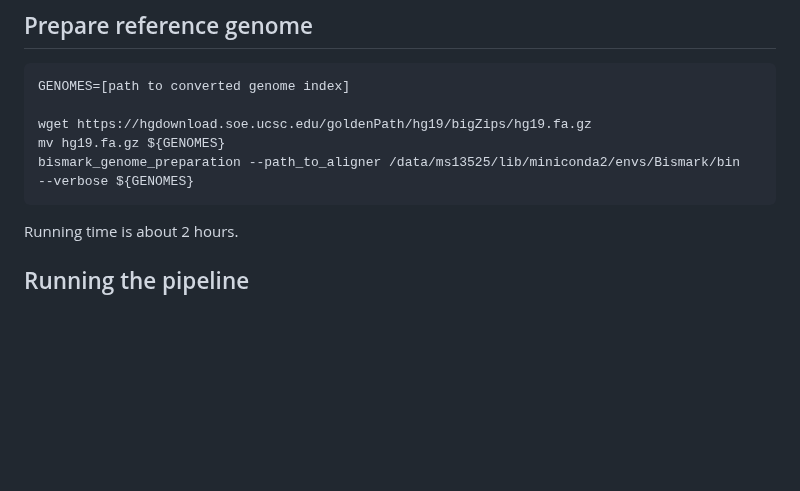
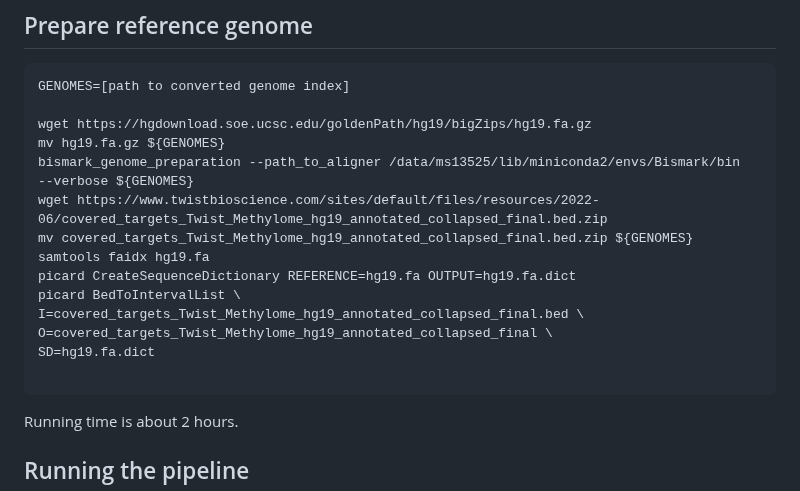
Before and after one commit to MRCIEU/methylhead, a Markdown page: readme.md, the part around the change. Drawn GitHub-style; blank space fills up the shorter version.

````diff
--- a/readme.md
+++ b/readme.md
@@ -58,6 +58,15 @@ GENOMES=[path to converted genome index]
 wget https://hgdownload.soe.ucsc.edu/goldenPath/hg19/bigZips/hg19.fa.gz
 mv hg19.fa.gz ${GENOMES}
 bismark_genome_preparation --path_to_aligner /data/ms13525/lib/miniconda2/envs/Bismark/bin  --verbose ${GENOMES}
+wget https://www.twistbioscience.com/sites/default/files/resources/2022-06/covered_targets_Twist_Methylome_hg19_annotated_collapsed_final.bed.zip
+mv covered_targets_Twist_Methylome_hg19_annotated_collapsed_final.bed.zip ${GENOMES}
+samtools faidx hg19.fa
+picard CreateSequenceDictionary REFERENCE=hg19.fa OUTPUT=hg19.fa.dict
+picard BedToIntervalList \
+I=covered_targets_Twist_Methylome_hg19_annotated_collapsed_final.bed \
+O=covered_targets_Twist_Methylome_hg19_annotated_collapsed_final \
+SD=hg19.fa.dict
+
 ```
 
 Running time is about 2 hours.
````
